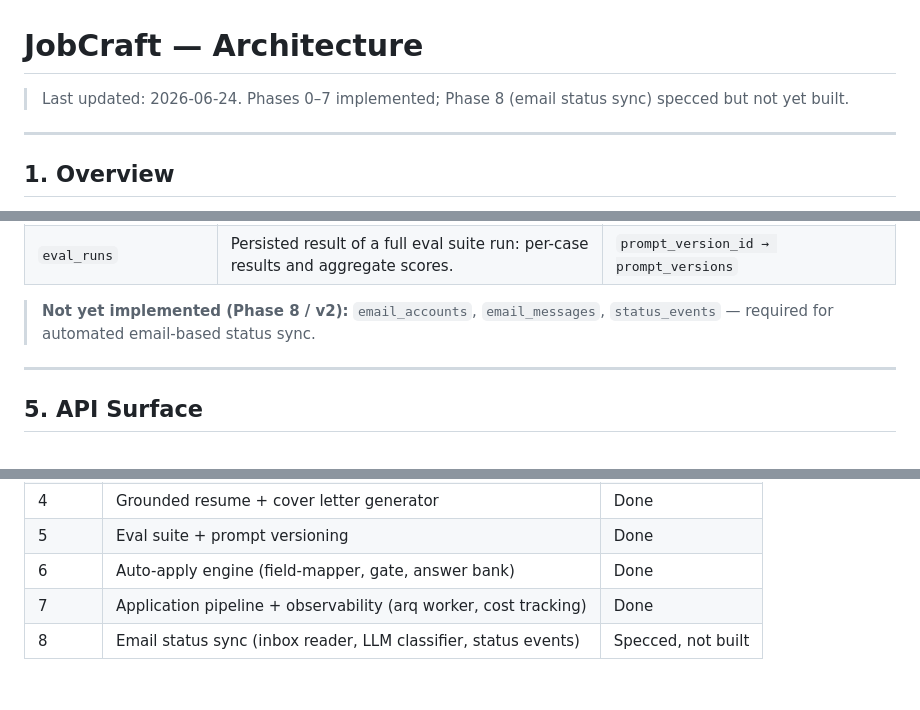
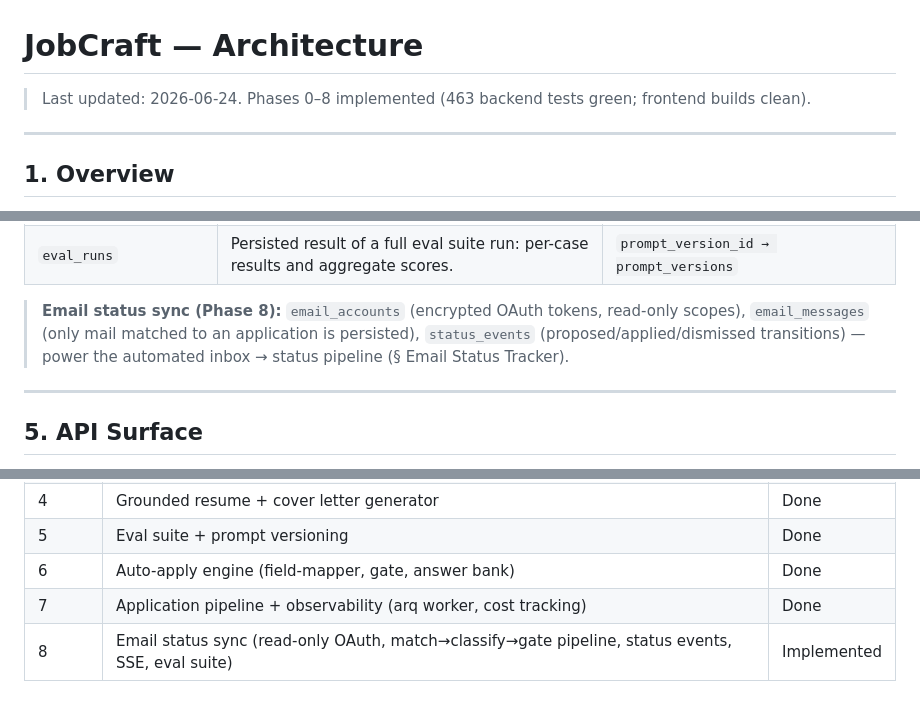
Before and after one commit to bruceskellator-art/jobcraft, a Markdown page: docs/architecture.md, 3 parts joined by grey strips. Drawn GitHub-style.

Commit message:
docs: mark phase 8 (email status sync) implemented
- README + architecture status: phases 0-8 done, 463 backend tests green
- data-model section: email_accounts/email_messages/status_events now describe the live pipeline

```diff
--- a/docs/architecture.md
+++ b/docs/architecture.md
@@ -1,6 +1,6 @@
 # JobCraft — Architecture
 
-> Last updated: 2026-06-24. Phases 0–7 implemented; Phase 8 (email status sync) specced but not yet built.
+> Last updated: 2026-06-24. Phases 0–8 implemented (463 backend tests green; frontend builds clean).
 
 ---
 
@@ -101,7 +101,7 @@ All tables use UUID primary keys. `created_at` / `updated_at` default to `now()`
 | `llm_calls` | Immutable audit log of every LLM call: rendered prompt, raw response, parsed response, token counts, latency, cost in USD, and any error. | `prompt_version_id → prompt_versions` |
 | `eval_runs` | Persisted result of a full eval suite run: per-case results and aggregate scores. | `prompt_version_id → prompt_versions` |
 
-> **Not yet implemented (Phase 8 / v2):** `email_accounts`, `email_messages`, `status_events` — required for automated email-based status sync.
+> **Email status sync (Phase 8):** `email_accounts` (encrypted OAuth tokens, read-only scopes), `email_messages` (only mail matched to an application is persisted), `status_events` (proposed/applied/dismissed transitions) — power the automated inbox → status pipeline (§ Email Status Tracker).
 
 ---
 
@@ -227,4 +227,4 @@ Stack: Next.js 15 · React 19 · Tailwind v4 · shadcn/ui · App Router.
 | 5 | Eval suite + prompt versioning | Done |
 | 6 | Auto-apply engine (field-mapper, gate, answer bank) | Done |
 | 7 | Application pipeline + observability (arq worker, cost tracking) | Done |
-| 8 | Email status sync (inbox reader, LLM classifier, status events) | Specced, not built |
+| 8 | Email status sync (read-only OAuth, match→classify→gate pipeline, status events, SSE, eval suite) | Implemented |
```
Also changed, not shown: README.md (+1 -1 lines).
